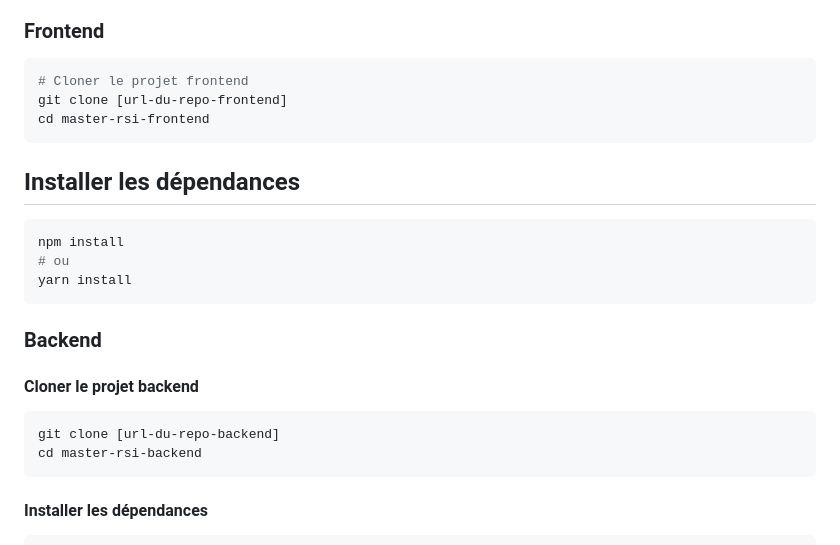
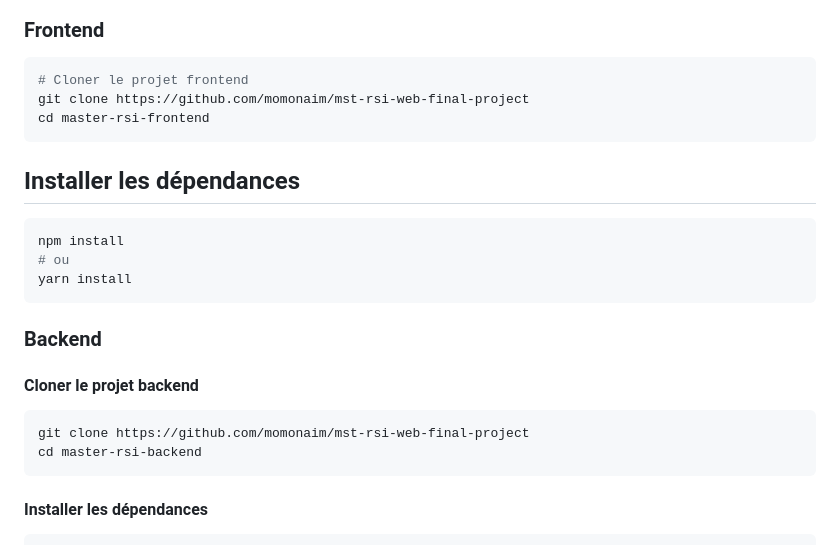
Before and after one commit to momonaim/mst-rsi-web-final-project, a Markdown page: README.md, the part around the change. GitHub-like rendering.

````diff
--- a/README.md
+++ b/README.md
@@ -73,7 +73,7 @@ Elle comprend une interface web moderne et une API robuste pour :
 
 ```bash
 # Cloner le projet frontend
-git clone [url-du-repo-frontend]
+git clone https://github.com/momonaim/mst-rsi-web-final-project
 cd master-rsi-frontend
 ```
 
@@ -90,7 +90,7 @@ yarn install
 #### Cloner le projet backend
 
 ```bash
-git clone [url-du-repo-backend]
+git clone https://github.com/momonaim/mst-rsi-web-final-project
 cd master-rsi-backend
 ```
 
````
